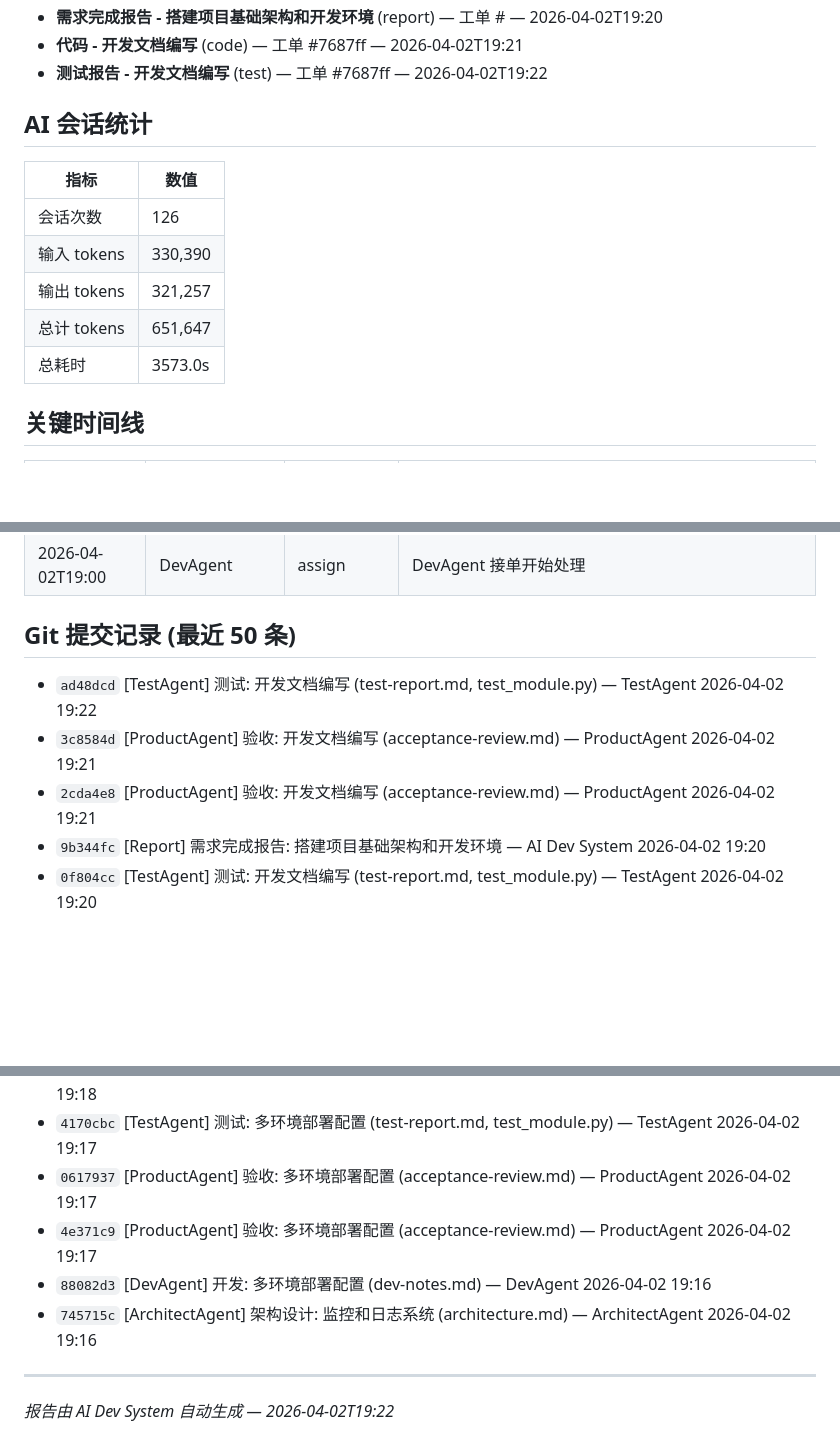
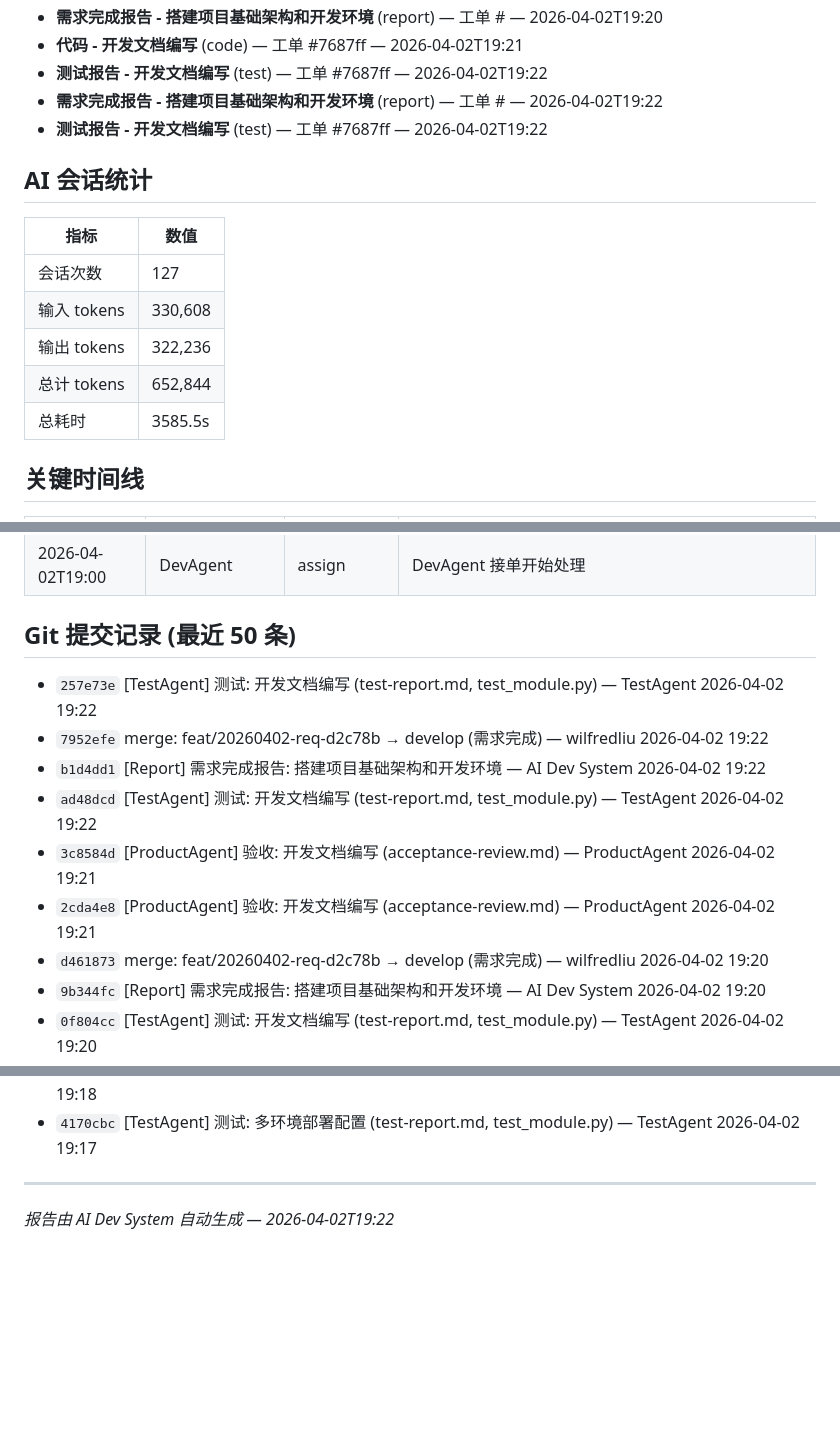
Before and after one commit to welflau/ComicFlow-AI, a Markdown page: docs/d2c78b/REPORT.md, 3 parts joined by grey strips. Rendered like a GitHub page; blank space fills up the shorter version.

Commit message:
[Report] 需求完成报告: 搭建项目基础架构和开发环境

```diff
--- a/docs/d2c78b/REPORT.md
+++ b/docs/d2c78b/REPORT.md
@@ -144,16 +144,18 @@ ComicFlow AI项目基础架构搭建，包含前端Vue3+TypeScript+Vite+Three.js
 - **需求完成报告 - 搭建项目基础架构和开发环境** (report) — 工单 # — 2026-04-02T19:20
 - **代码 - 开发文档编写** (code) — 工单 #7687ff — 2026-04-02T19:21
 - **测试报告 - 开发文档编写** (test) — 工单 #7687ff — 2026-04-02T19:22
+- **需求完成报告 - 搭建项目基础架构和开发环境** (report) — 工单 # — 2026-04-02T19:22
+- **测试报告 - 开发文档编写** (test) — 工单 #7687ff — 2026-04-02T19:22
 
 ## AI 会话统计
 
 | 指标 | 数值 |
 |------|------|
-| 会话次数 | 126 |
-| 输入 tokens | 330,390 |
-| 输出 tokens | 321,257 |
-| 总计 tokens | 651,647 |
-| 总耗时 | 3573.0s |
+| 会话次数 | 127 |
+| 输入 tokens | 330,608 |
+| 输出 tokens | 322,236 |
+| 总计 tokens | 652,844 |
+| 总耗时 | 3585.5s |
 
 ## 关键时间线
 
@@ -192,9 +194,13 @@ ComicFlow AI项目基础架构搭建，包含前端Vue3+TypeScript+Vite+Three.js
 
 ## Git 提交记录 (最近 50 条)
 
+- `257e73e` [TestAgent] 测试: 开发文档编写 (test-report.md, test_module.py) — TestAgent 2026-04-02 19:22
+- `7952efe` merge: feat/20260402-req-d2c78b → develop (需求完成) — wilfredliu 2026-04-02 19:22
+- `b1d4dd1` [Report] 需求完成报告: 搭建项目基础架构和开发环境 — AI Dev System 2026-04-02 19:22
 - `ad48dcd` [TestAgent] 测试: 开发文档编写 (test-report.md, test_module.py) — TestAgent 2026-04-02 19:22
 - `3c8584d` [ProductAgent] 验收: 开发文档编写 (acceptance-review.md) — ProductAgent 2026-04-02 19:21
 - `2cda4e8` [ProductAgent] 验收: 开发文档编写 (acceptance-review.md) — ProductAgent 2026-04-02 19:21
+- `d461873` merge: feat/20260402-req-d2c78b → develop (需求完成) — wilfredliu 2026-04-02 19:20
 - `9b344fc` [Report] 需求完成报告: 搭建项目基础架构和开发环境 — AI Dev System 2026-04-02 19:20
 - `0f804cc` [TestAgent] 测试: 开发文档编写 (test-report.md, test_module.py) — TestAgent 2026-04-02 19:20
 - `ae621c3` [ProductAgent] 验收: 开发文档编写 (acceptance-review.md) — ProductAgent 2026-04-02 19:20
@@ -208,10 +214,6 @@ ComicFlow AI项目基础架构搭建，包含前端Vue3+TypeScript+Vite+Three.js
 - `899e686` [ProductAgent] 验收: 监控和日志系统 (acceptance-review.md) — ProductAgent 2026-04-02 19:18
 - `247ad9a` [TestAgent] 测试: 多环境部署配置 (test-report.md, test_module.py) — TestAgent 2026-04-02 19:18
 - `4170cbc` [TestAgent] 测试: 多环境部署配置 (test-report.md, test_module.py) — TestAgent 2026-04-02 19:17
-- `0617937` [ProductAgent] 验收: 多环境部署配置 (acceptance-review.md) — ProductAgent 2026-04-02 19:17
-- `4e371c9` [ProductAgent] 验收: 多环境部署配置 (acceptance-review.md) — ProductAgent 2026-04-02 19:17
-- `88082d3` [DevAgent] 开发: 多环境部署配置 (dev-notes.md) — DevAgent 2026-04-02 19:16
-- `745715c` [ArchitectAgent] 架构设计: 监控和日志系统 (architecture.md) — ArchitectAgent 2026-04-02 19:16
 
 
 ---
```
Also changed, not shown: other parts of docs/d2c78b/REPORT.md (+2 -2 lines).
